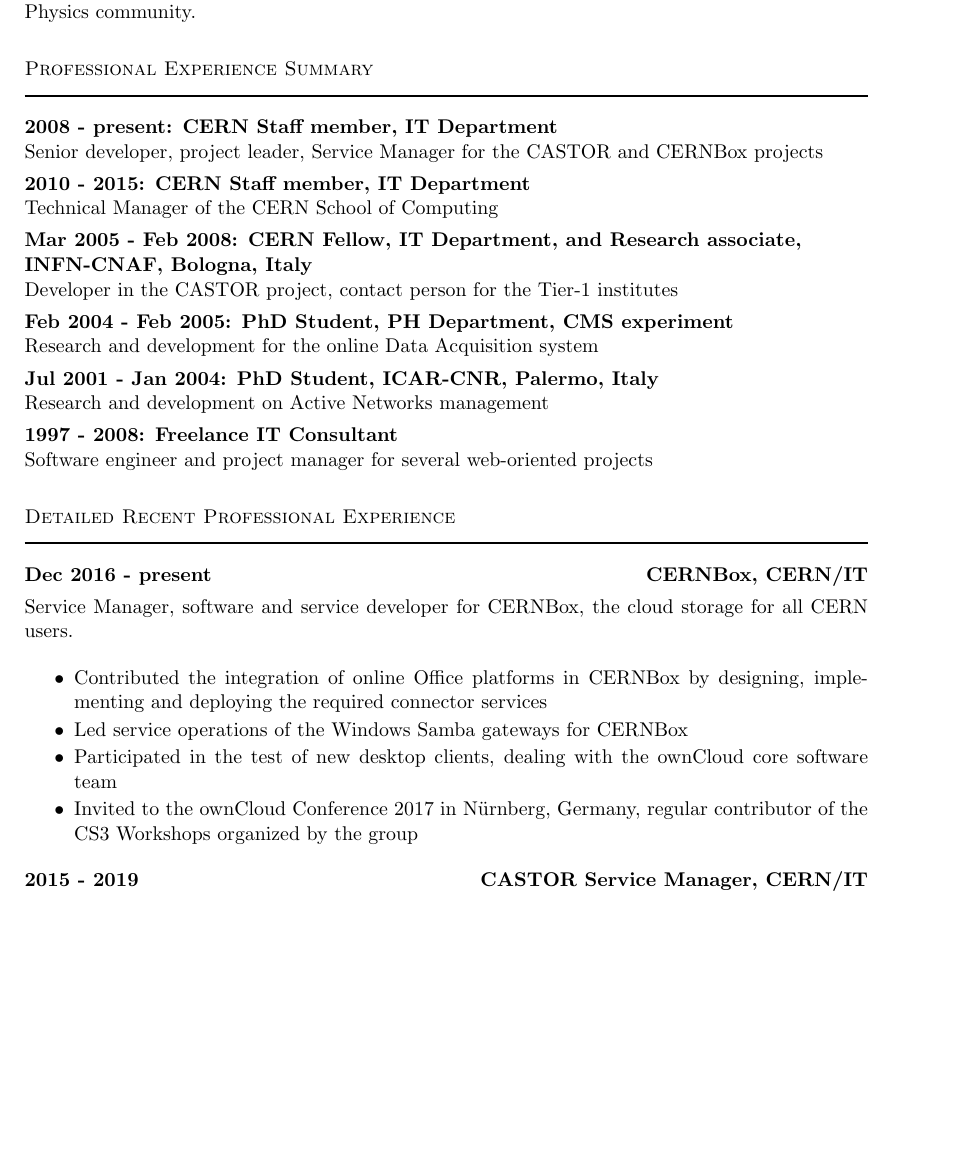
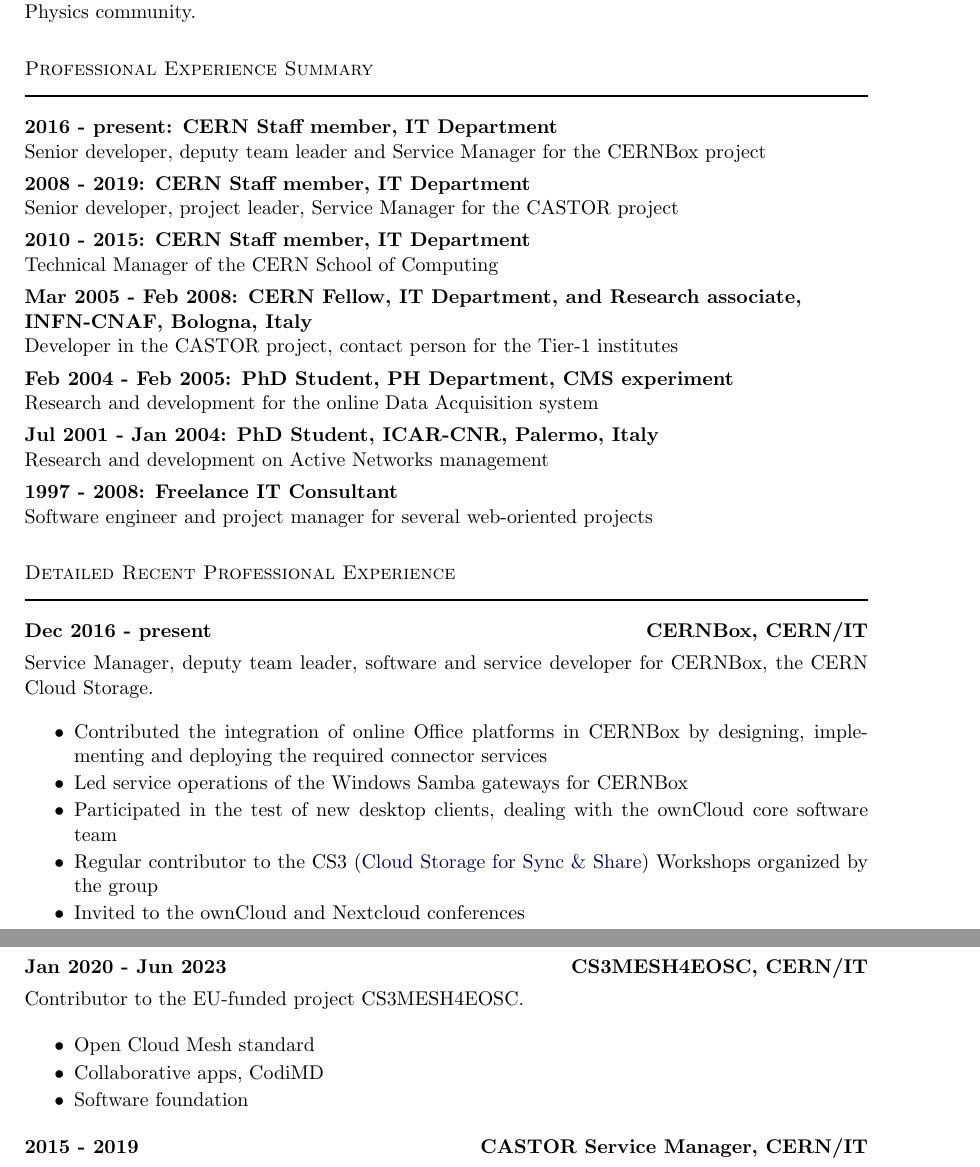
Before and after one commit to glpatcern/mygit, a LaTeX CV (CV/cv.tex): part of page 1 of 6 before the commit and two parts of pages 1 and 2 of 7 after it, the two joined at a grey line, cut so that both start at the same text, the shorter picture padded with empty space. Compiled offline with pdfLaTeX.

Commit message:
CV updates from the last 3 years, WIP

```diff
--- a/CV/cv.tex
+++ b/CV/cv.tex
@@ -1,9 +1,8 @@
 \documentclass[11pt]{article}
 \usepackage{bibunits}
 \usepackage{multicol}
+\usepackage{tabularx}
 \usepackage{graphicx}
-\usepackage{tabularx}
-
 % This is a helpful package that puts math inside length specifications
 \usepackage{calc}
 
@@ -112,8 +113,10 @@
 
 \section{Professional Experience Summary}
 
-\textbf{2008 - present: CERN Staff member, IT Department}\\
-Senior developer, project leader, Service Manager for the CASTOR and CERNBox projects\\[.3\baselineskip]
+\textbf{2016 - present: CERN Staff member, IT Department}\\
+Senior developer, deputy team leader and Service Manager for the CERNBox project\\[.3\baselineskip]
+\textbf{2008 - 2019: CERN Staff member, IT Department}\\
+Senior developer, project leader, Service Manager for the CASTOR project\\[.3\baselineskip]
 \textbf{2010 - 2015: CERN Staff member, IT Department}\\
 Technical Manager of the CERN School of Computing\\[.3\baselineskip]
 \textbf{Mar 2005 - Feb 2008: CERN Fellow, IT Department, and Research associate,\\ INFN-CNAF, Bologna, Italy}\\
@@ -130,13 +133,24 @@
 
 \subsection{Dec 2016 - present}{CERNBox, CERN/IT}
 
-Service Manager, software and service developer for CERNBox, the cloud storage for all CERN users.
+Service Manager, deputy team leader, software and service developer for CERNBox, the CERN Cloud Storage.
 
 \begin{CompactItemize}
 \item Contributed the integration of online Office platforms in CERNBox by designing, implementing and deploying the required connector services
 \item Led service operations of the Windows Samba gateways for CERNBox
 \item Participated in the test of new desktop clients, dealing with the ownCloud core software team
-\item Invited to the ownCloud Conference 2017 in N{\"u}rnberg, Germany, regular contributor of the CS3 Workshops organized by the group
+\item Regular contributor to the CS3 (\href{https://www.cs3community.org/}{Cloud Storage for Sync \& Share}) Workshops organized by the group
+\item Invited to the ownCloud and Nextcloud conferences
+\end{CompactItemize}
+
+\subsection{Jan 2020 - Jun 2023}{CS3MESH4EOSC, CERN/IT}
+
+Contributor to the EU-funded project CS3MESH4EOSC.
+
+\begin{CompactItemize}
+\item Open Cloud Mesh standard
+\item Collaborative apps, CodiMD
+\item Software foundation
 \end{CompactItemize}
 
 \subsection{2015 - 2019}{CASTOR Service Manager, CERN/IT}
```
Also changed, not shown: CV/cv.tex (21 more changed lines).
